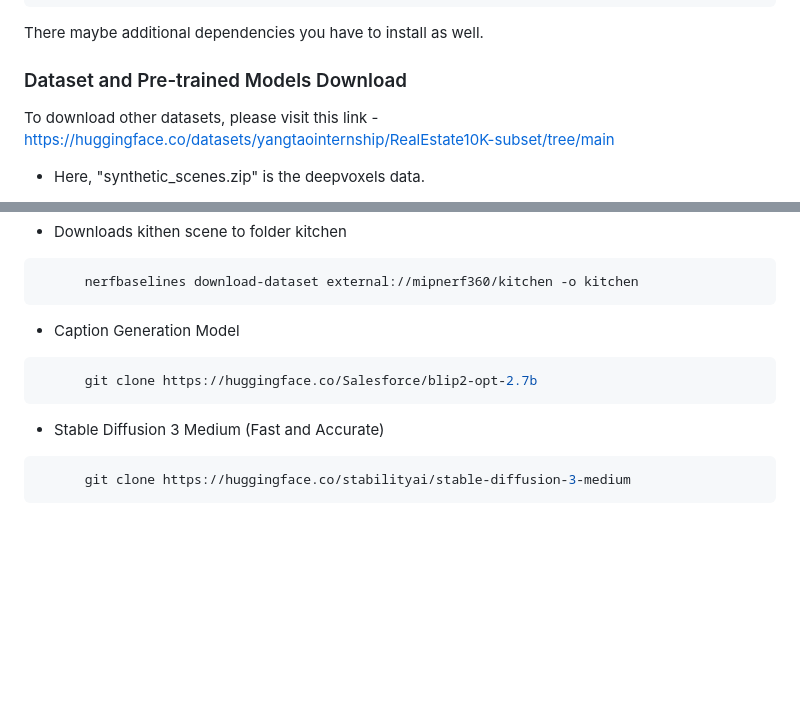
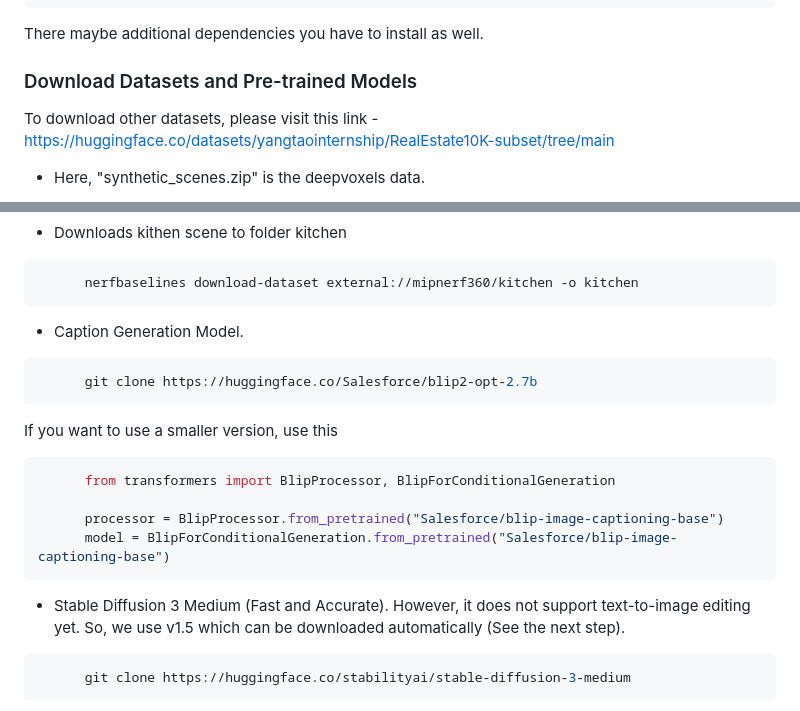
Before and after one commit to nazmul-karim170/Free-Editor, a Markdown page: README.md, 2 parts joined by grey strips. Rendered like a GitHub page; blank space fills up the shorter version.

````diff
--- a/README.md
+++ b/README.md
@@ -120,7 +120,7 @@ Do the Following-
 
 There maybe additional dependencies you have to install as well.
 
-### Dataset and Pre-trained Models Download
+### Download Datasets and Pre-trained Models
 
 To download other datasets, please visit this link - https://huggingface.co/datasets/yangtaointernship/RealEstate10K-subset/tree/main
 
@@ -172,13 +172,21 @@ To download other datasets, please visit this link - https://huggingface.co/data
       nerfbaselines download-dataset external://mipnerf360/kitchen -o kitchen
 ```
 
-* Caption Generation Model
+* Caption Generation Model.
 
 ```bash
       git clone https://huggingface.co/Salesforce/blip2-opt-2.7b
 ```
+If you want to use a smaller version, use this
 
-* Stable Diffusion 3 Medium (Fast and Accurate)
+```bash
+      from transformers import BlipProcessor, BlipForConditionalGeneration
+
+      processor = BlipProcessor.from_pretrained("Salesforce/blip-image-captioning-base")
+      model = BlipForConditionalGeneration.from_pretrained("Salesforce/blip-image-captioning-base")
+```
+
+* Stable Diffusion 3 Medium (Fast and Accurate). However, it does not support text-to-image editing yet. So, we use v1.5 which can be downloaded automatically (See the next step).
 
 ```bash
       git clone https://huggingface.co/stabilityai/stable-diffusion-3-medium
````
